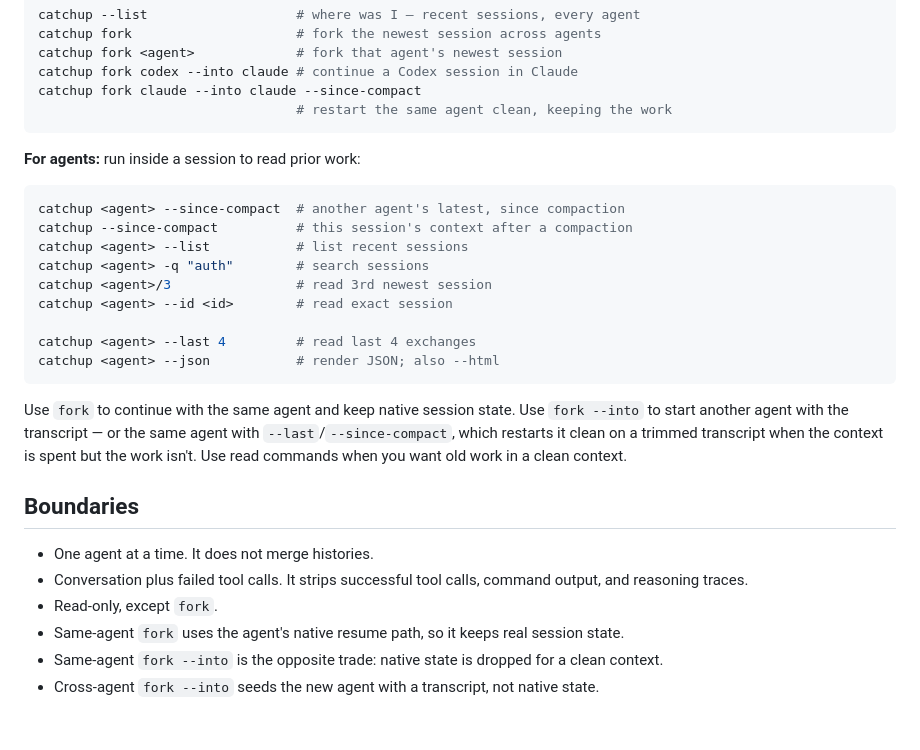
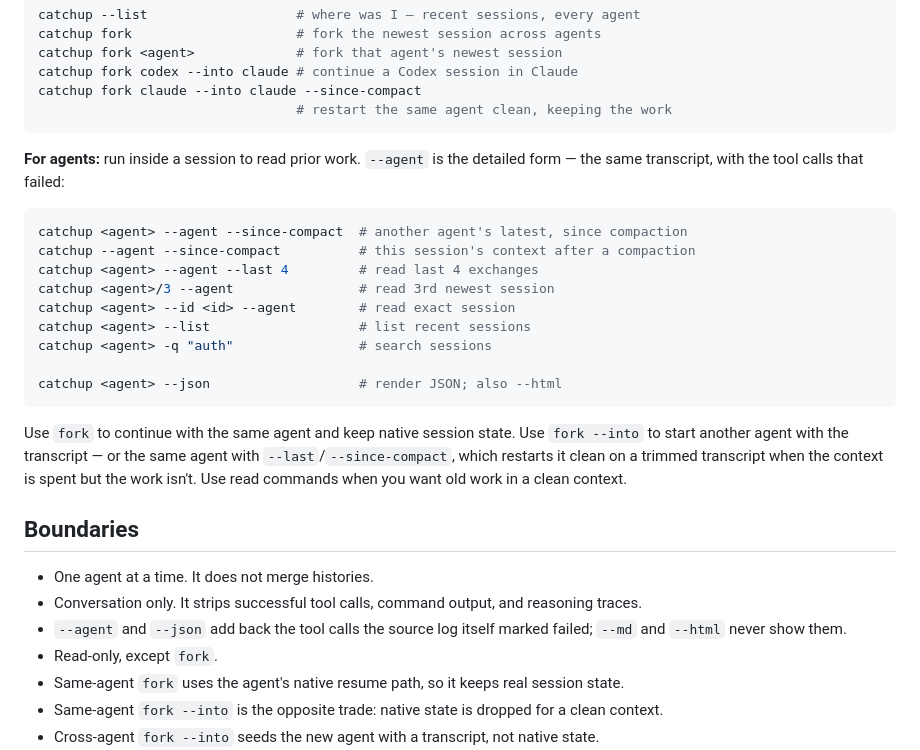
Before and after one commit to wilbeibi/catchup, a Markdown page: README.md, the part around the change. GitHub-like rendering; blank space fills up the shorter version.

Commit message:
Document --agent in the README and the skill
Claude-Session: https://claude.ai/code/session_011HPKdDjiVW7W4yohnuVRie

````diff
--- a/README.md
+++ b/README.md
@@ -69,18 +69,19 @@ catchup fork claude --into claude --since-compact
                                  # restart the same agent clean, keeping the work
 ```
 
-**For agents:** run inside a session to read prior work:
+**For agents:** run inside a session to read prior work. `--agent` is the detailed
+form — the same transcript, with the tool calls that failed:
 
 ```bash
-catchup <agent> --since-compact  # another agent's latest, since compaction
-catchup --since-compact          # this session's context after a compaction
-catchup <agent> --list           # list recent sessions
-catchup <agent> -q "auth"        # search sessions
-catchup <agent>/3                # read 3rd newest session
-catchup <agent> --id <id>        # read exact session
+catchup <agent> --agent --since-compact  # another agent's latest, since compaction
+catchup --agent --since-compact          # this session's context after a compaction
+catchup <agent> --agent --last 4         # read last 4 exchanges
+catchup <agent>/3 --agent                # read 3rd newest session
+catchup <agent> --id <id> --agent        # read exact session
+catchup <agent> --list                   # list recent sessions
+catchup <agent> -q "auth"                # search sessions
 
-catchup <agent> --last 4         # read last 4 exchanges
-catchup <agent> --json           # render JSON; also --html
+catchup <agent> --json                   # render JSON; also --html
 ```
 
 Use `fork` to continue with the same agent and keep native session state. Use `fork --into` to start another agent with the transcript — or the same agent with `--last`/`--since-compact`, which restarts it clean on a trimmed transcript when the context is spent but the work isn't. Use read commands when you want old work in a clean context.
@@ -88,7 +89,8 @@ Use `fork` to continue with the same agent and keep native session state. Use `f
 ## Boundaries
 
 - One agent at a time. It does not merge histories.
-- Conversation plus failed tool calls. It strips successful tool calls, command output, and reasoning traces.
+- Conversation only. It strips successful tool calls, command output, and reasoning traces.
+- `--agent` and `--json` add back the tool calls the source log itself marked failed; `--md` and `--html` never show them.
 - Read-only, except `fork`.
 - Same-agent `fork` uses the agent's native resume path, so it keeps real session state.
 - Same-agent `fork --into` is the opposite trade: native state is dropped for a clean context.
````
Also changed, not shown: SKILL.md (+11 -10 lines).
